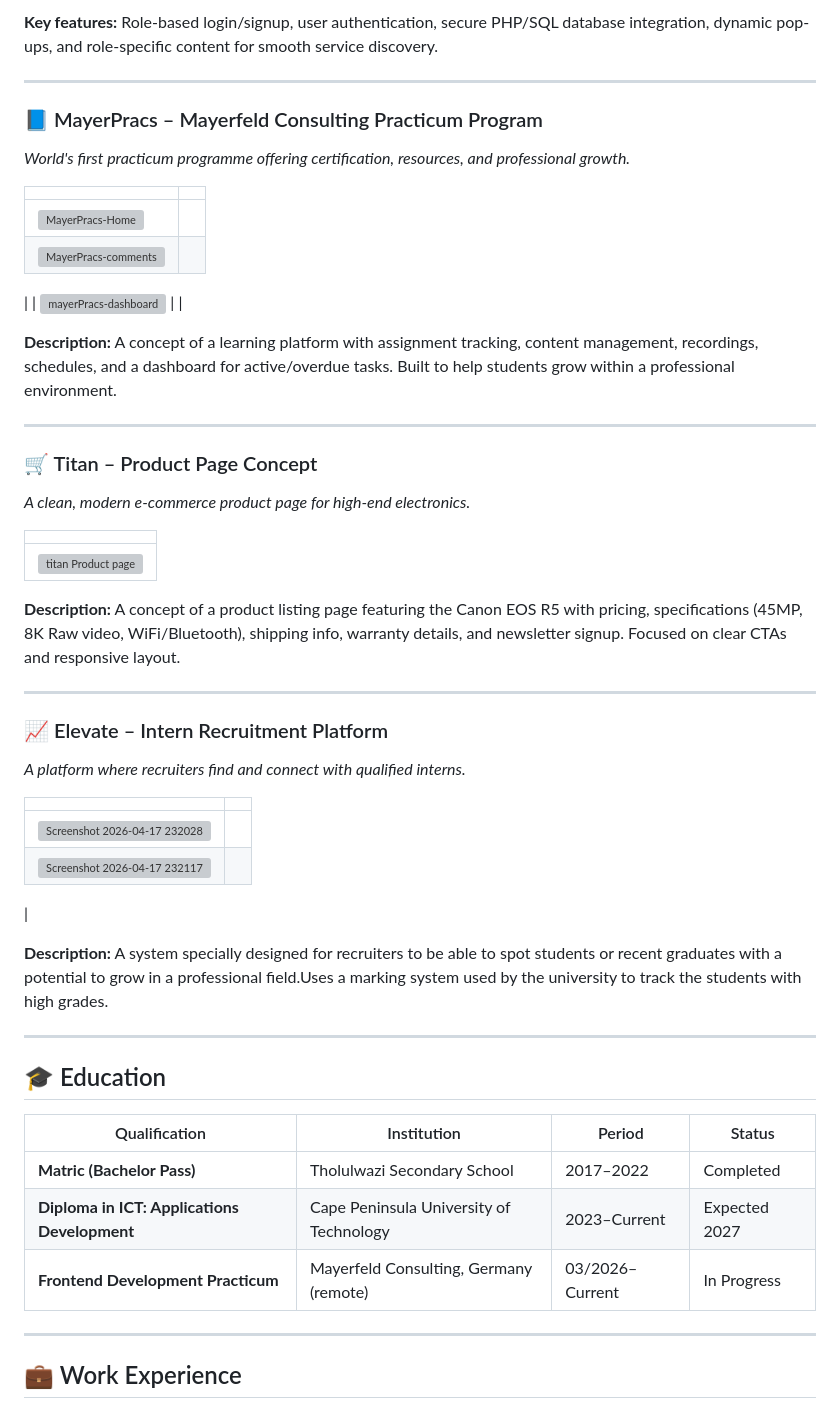
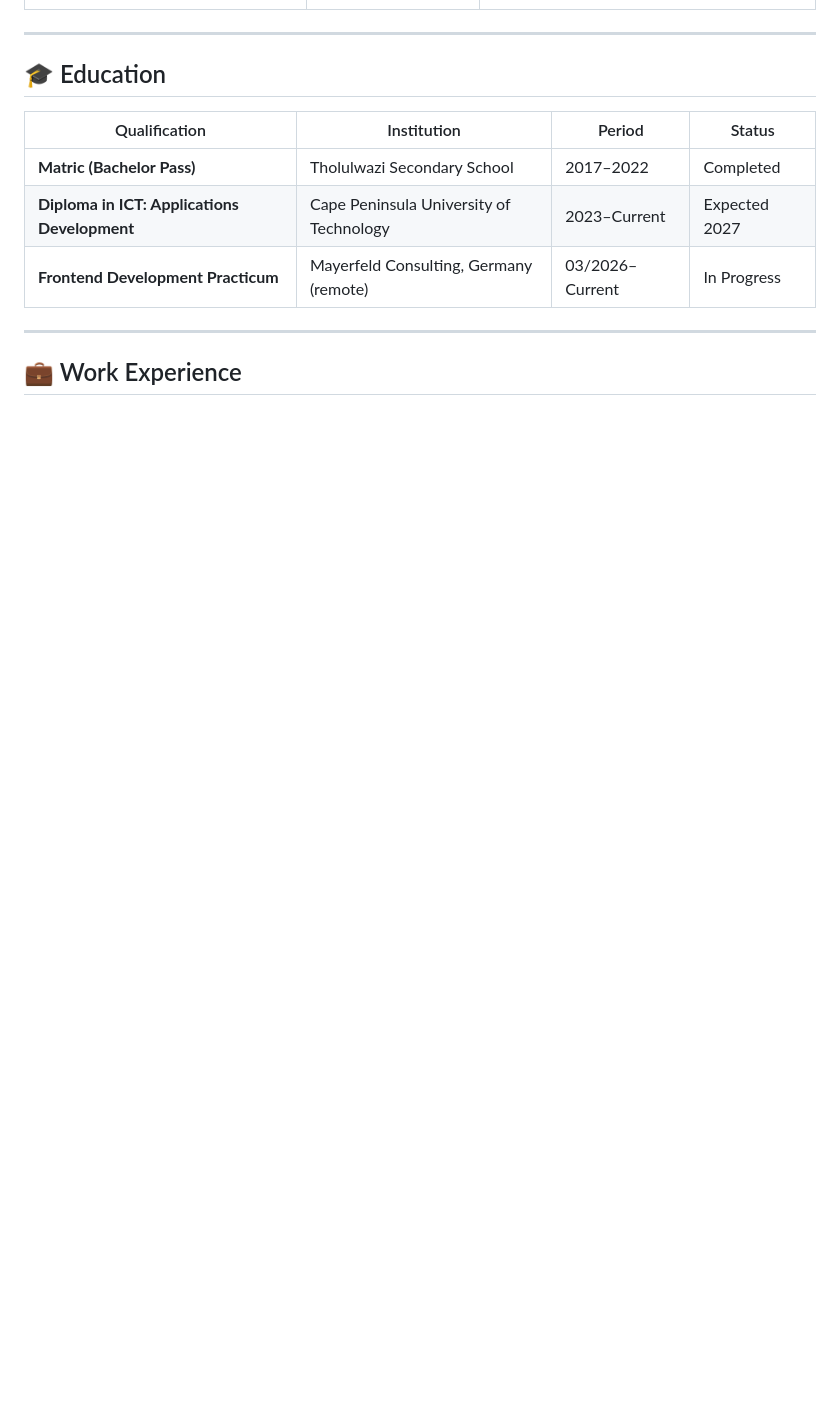
Before and after one commit to Gift1400/Gift1400.github.io, a Markdown page: README.md, the part around one of its changes. GitHub-like rendering; blank space fills up the shorter version; grey boxes are pictures that could not be loaded.

Commit message:
Clean up project section in README
Removed project descriptions and images from the README.

```diff
--- a/README.md
+++ b/README.md
@@ -39,45 +25,3 @@
-**Key features:** Role-based login/signup, user authentication, secure PHP/SQL database integration, dynamic pop-ups, and role-specific content for smooth service discovery.
-
----
-
-### 📘 MayerPracs – Mayerfeld Consulting Practicum Program
-*World's first practicum programme offering certification, resources, and professional growth.*
-
-| | |
-|-|-|
-| <img width="1919" height="910" alt="MayerPracs-Home" src="https://github.com/user-attachments/assets/b5bb5f1a-04e0-457b-b3ec-dfdfdc1a999c" />
- | <img width="1902" height="754" alt="MayerPracs-comments" src="https://github.com/user-attachments/assets/0cf560b9-c012-49f3-bba2-7a827555affc" />
-|
-|  <img width="1919" height="912" alt="mayerPracs-dashboard" src="https://github.com/user-attachments/assets/ec1ce1a0-7723-48e8-951e-8489b4b2dec1" />
-  | |
-
-**Description:** A concept of a learning platform with assignment tracking, content management, recordings, schedules, and a dashboard for active/overdue tasks. Built to help students grow within a professional environment.
-
----
-
-### 🛒 Titan – Product Page Concept
-*A clean, modern e-commerce product page for high-end electronics.*
-
-| |
-|-|
-| <img width="1165" height="754" alt="titan Product page" src="https://github.com/user-attachments/assets/c0a0e9ae-0397-4183-845b-7750b1b8f474" />|
-
-
-
-**Description:** A concept of a product listing page featuring the Canon EOS R5 with pricing, specifications (45MP, 8K Raw video, WiFi/Bluetooth), shipping info, warranty details, and newsletter signup. Focused on clear CTAs and responsive layout.
-
----
-
-### 📈 Elevate – Intern Recruitment Platform
-*A platform where recruiters find and connect with qualified interns.*
-
-| | |
-|-|-|
-| <img width="1086" height="697" alt="Screenshot 2026-04-17 232028" src="https://github.com/user-attachments/assets/3b46893c-1751-440f-8cc8-1ba8049567ae" />
- | <img width="1085" height="780" alt="Screenshot 2026-04-17 232117" src="https://github.com/user-attachments/assets/cf1871a3-c08b-49c4-9c39-3e6955fd503c" />
- |
-
-**Description:** A system specially designed for recruiters to be able to spot students or recent graduates with a potential to grow in a professional field.Uses a marking system used by the university to track the students with high grades.
 
 ---
 
```
Also changed, not shown: other parts of README.md (+0 -14 lines).
